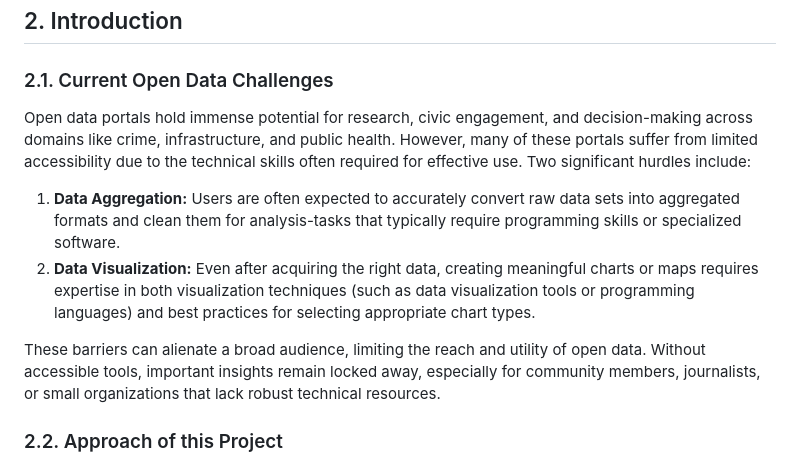
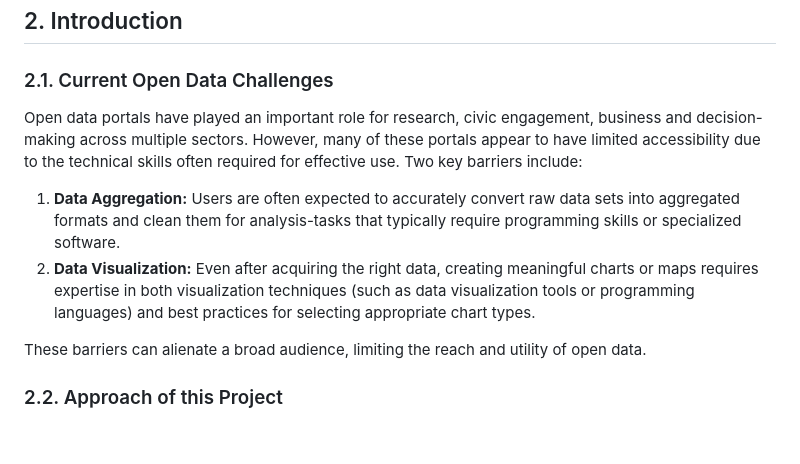
Before and after one commit to takumanken/thesis, a Markdown page: README.md, the part around the change. Drawn GitHub-style; blank space fills up the shorter version.

```diff
--- a/README.md
+++ b/README.md
@@ -10,12 +10,12 @@ In developing this solution, this project integrates established data aggregatio
 ## 2. Introduction
 
 ### 2.1. Current Open Data Challenges
-Open data portals hold immense potential for research, civic engagement, and decision-making across domains like crime, infrastructure, and public health. However, many of these portals suffer from limited accessibility due to the technical skills often required for effective use. Two significant hurdles include:
+Open data portals have played an important role for research, civic engagement, business and decision-making across multiple sectors. However, many of these portals appear to have limited accessibility due to the technical skills often required for effective use. Two key barriers include:
 
 1. **Data Aggregation:** Users are often expected to accurately convert raw data sets into aggregated formats and clean them for analysis-tasks that typically require programming skills or specialized software.
 2. **Data Visualization:** Even after acquiring the right data, creating meaningful charts or maps requires expertise in both visualization techniques (such as data visualization tools or programming languages) and best practices for selecting appropriate chart types.
 
-These barriers can alienate a broad audience, limiting the reach and utility of open data. Without accessible tools, important insights remain locked away, especially for community members, journalists, or small organizations that lack robust technical resources.
+These barriers can alienate a broad audience, limiting the reach and utility of open data.
 
 ### 2.2. Approach of this Project
 
```
